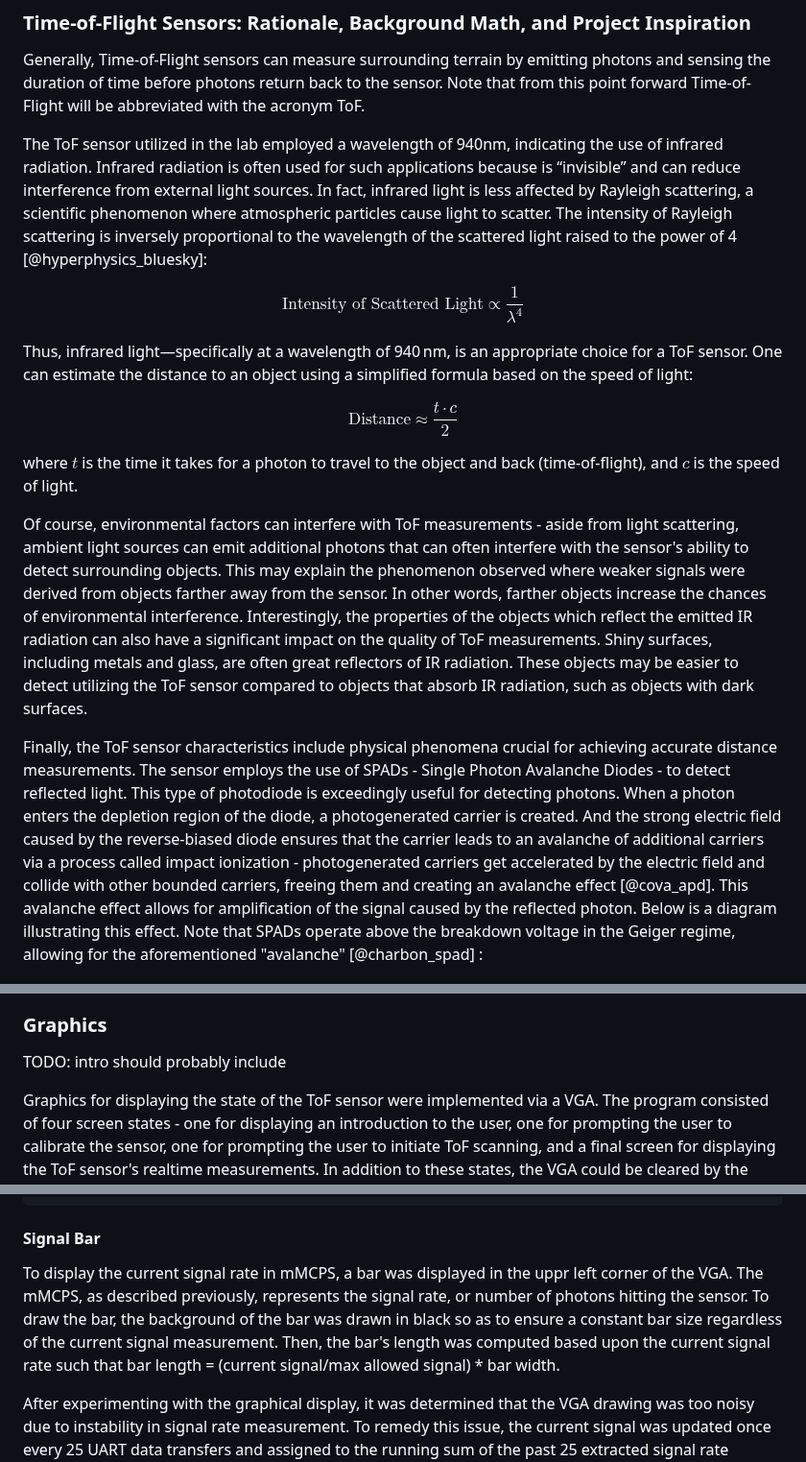
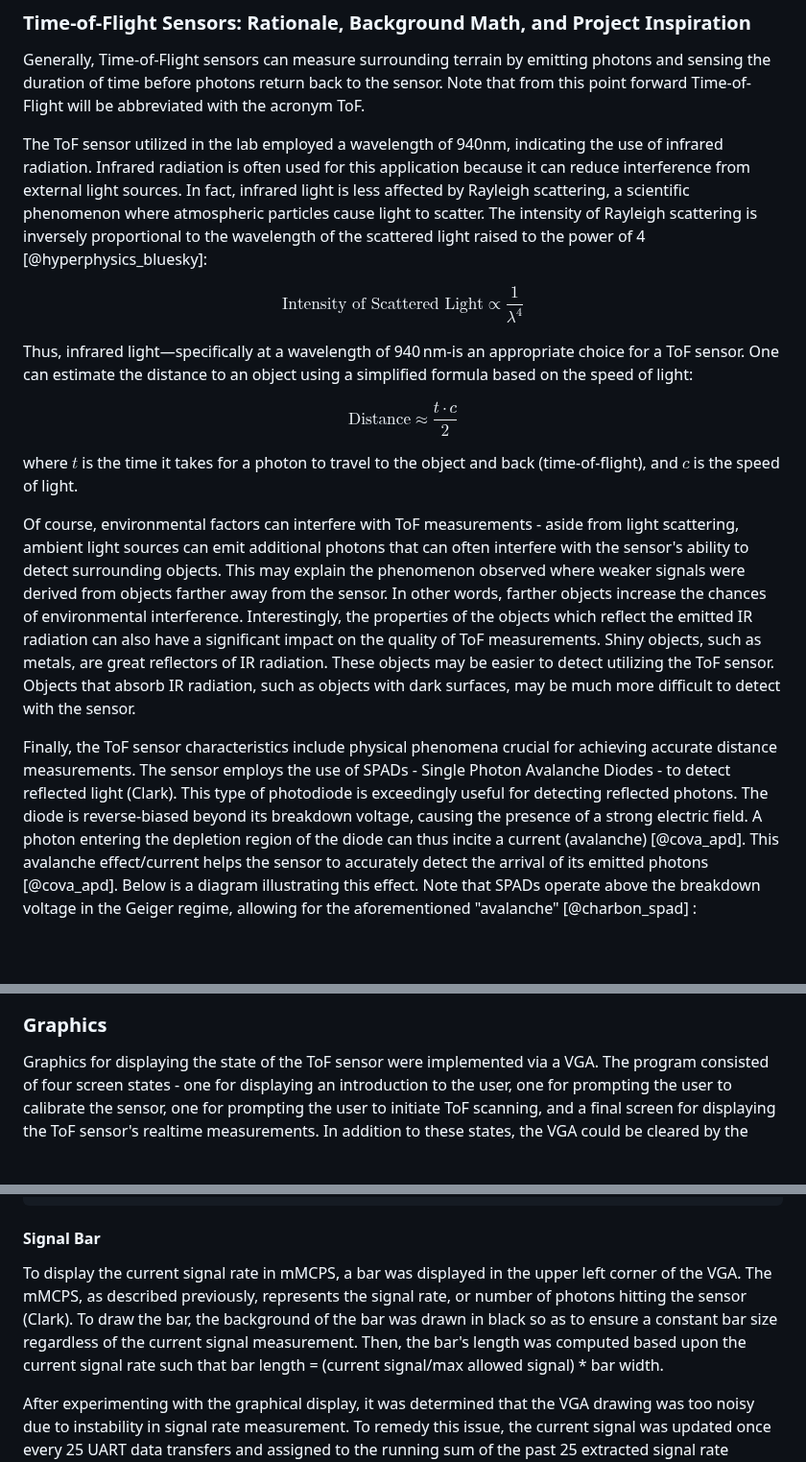
Before and after one commit to da-luce/ece4760_final_project, a Markdown page: webpage/index.md, 3 parts joined by grey strips. Shown at 96% size. Rendered like a GitHub page; blank space fills up the shorter version.

```diff
--- a/webpage/index.md
+++ b/webpage/index.md
@@ -59,13 +59,13 @@ The purpose of this project was to construct a 2-Dimensional LiDAR capable of sc
 
 Generally, Time-of-Flight sensors can measure surrounding terrain by emitting photons and sensing the duration of time before photons return back to the sensor. Note that from this point forward Time-of-Flight will be abbreviated with the acronym ToF.
 
-The ToF sensor utilized in the lab employed a wavelength of 940nm, indicating the use of infrared radiation. Infrared radiation is often used for such applications because is “invisible” and can reduce interference from external light sources. In fact, infrared light is less affected by Rayleigh scattering, a scientific phenomenon where atmospheric particles cause light to scatter. The intensity of Rayleigh scattering is inversely proportional to the wavelength of the scattered light raised to the power of 4 [@hyperphysics_bluesky]:
+The ToF sensor utilized in the lab employed a wavelength of 940nm, indicating the use of infrared radiation. Infrared radiation is often used for this application because it can reduce interference from external light sources. In fact, infrared light is less affected by Rayleigh scattering, a scientific phenomenon where atmospheric particles cause light to scatter. The intensity of Rayleigh scattering is inversely proportional to the wavelength of the scattered light raised to the power of 4 [@hyperphysics_bluesky]:
 
 $$
 \text{Intensity of Scattered Light} \propto \frac{1}{\lambda^4}
 $$
 
-Thus, infrared light—specifically at a wavelength of 940 nm, is an appropriate choice for a ToF sensor. One can estimate the distance to an object using a simplified formula based on the speed of light:
+Thus, infrared light—specifically at a wavelength of 940 nm-is an appropriate choice for a ToF sensor. One can estimate the distance to an object using a simplified formula based on the speed of light:
 
 $$
 \text{Distance} \approx \frac{t \cdot c}{2}
@@ -73,9 +73,9 @@ $$
 
 where $t$ is the time it takes for a photon to travel to the object and back (time-of-flight), and $c$ is the speed of light.
 
-Of course, environmental factors can interfere with ToF measurements - aside from light scattering, ambient light sources can emit additional photons that can often interfere with the sensor's ability to detect surrounding objects. This may explain the phenomenon observed where weaker signals were derived from objects farther away from the sensor. In other words, farther objects increase the chances of environmental interference. Interestingly, the properties of the objects which reflect the emitted IR radiation can also have a significant impact on the quality of ToF measurements. Shiny surfaces, including metals and glass, are often great reflectors of IR radiation. These objects may be easier to detect utilizing the ToF sensor compared to objects that absorb IR radiation, such as objects with dark surfaces.
+Of course, environmental factors can interfere with ToF measurements - aside from light scattering, ambient light sources can emit additional photons that can often interfere with the sensor's ability to detect surrounding objects. This may explain the phenomenon observed where weaker signals were derived from objects farther away from the sensor. In other words, farther objects increase the chances of environmental interference. Interestingly, the properties of the objects which reflect the emitted IR radiation can also have a significant impact on the quality of ToF measurements. Shiny objects, such as metals, are great reflectors of IR radiation. These objects may be easier to detect utilizing the ToF sensor. Objects that absorb IR radiation, such as objects with dark surfaces, may be much more difficult to detect with the sensor.
 
-Finally, the ToF sensor characteristics include physical phenomena crucial for achieving accurate distance measurements. The sensor employs the use of SPADs - Single Photon Avalanche Diodes - to detect reflected light. This type of photodiode is exceedingly useful for detecting photons. When a photon enters the depletion region of the diode, a photogenerated carrier is created. And the strong electric field caused by the reverse-biased diode ensures that the carrier leads to an avalanche of additional carriers via a process called impact ionization - photogenerated carriers get accelerated by the electric field and collide with other bounded carriers, freeing them and creating an avalanche effect [@cova_apd].  This avalanche effect allows for amplification of the signal caused by the reflected photon. Below is a diagram illustrating this effect. Note that SPADs operate above the breakdown voltage in the Geiger regime, allowing for the aforementioned "avalanche" [@charbon_spad] :
+Finally, the ToF sensor characteristics include physical phenomena crucial for achieving accurate distance measurements. The sensor employs the use of SPADs - Single Photon Avalanche Diodes - to detect reflected light (Clark). This type of photodiode is exceedingly useful for detecting reflected photons. The diode is reverse-biased beyond its breakdown voltage, causing the presence of a strong electric field. A photon entering the depletion region of the diode can thus incite a current (avalanche) [@cova_apd].  This avalanche effect/current helps the sensor to accurately detect the arrival of its emitted photons [@cova_apd]. Below is a diagram illustrating this effect. Note that SPADs operate above the breakdown voltage in the Geiger regime, allowing for the aforementioned "avalanche" [@charbon_spad] :
 
 <p align="center">
     <img src="SPAD_Diagram.png" alt="Diagram of SPAD" width="400" />
@@ -148,8 +148,6 @@ Discuss tricky parts, hardware, and software choices.
 ![Software Schematic](schematic_soft.png)
 
 ### Graphics
-
-TODO: intro should probably include
 
 Graphics for displaying the state of the ToF sensor were implemented via a VGA. The program consisted of four screen states - one for displaying an introduction to the user, one for prompting the user to calibrate the sensor, one for prompting the user to initiate ToF scanning, and a final screen for displaying the ToF sensor's realtime measurements. In addition to these states, the VGA could be cleared by the user at any point during sensor operation. While scanning terrain, the VGA communicated various measurements extracted from the sensor. The VGA displayed real-time 2-D distance measurements at the correct scale as well as real-time signal strength measurements. To ensure accurate representation of the measurements, the current angle of the sensor was displayed, and concentric circles were utilized to label the distances of the objects in the immediate vicinity of the ToF sensor. The descriptions below go into further detail about the graphics rendered for the project.
 
@@ -206,7 +204,7 @@ void drawImage(short x0, short y0, short width, short height, const unsigned cha
 
 #### Signal Bar
 
-To display the current signal rate in mMCPS, a bar was displayed in the uppr left corner of the VGA. The mMCPS, as described previously, represents the signal rate, or number of photons hitting the sensor. To draw the bar, the background of the bar was drawn in black so as to ensure a constant bar size regardless of the current signal measurement. Then, the bar's length was computed based upon the current signal rate such that bar length = (current signal/max allowed signal) * bar width.
+To display the current signal rate in mMCPS, a bar was displayed in the upper left corner of the VGA. The mMCPS, as described previously, represents the signal rate, or number of photons hitting the sensor (Clark). To draw the bar, the background of the bar was drawn in black so as to ensure a constant bar size regardless of the current signal measurement. Then, the bar's length was computed based upon the current signal rate such that bar length = (current signal/max allowed signal) * bar width.
 
 After experimenting with the graphical display, it was determined that the VGA drawing was too noisy due to instability in signal rate measurement. To remedy this issue, the current signal was updated once every 25 UART data transfers and assigned to the running sum of the past 25 extracted signal rate measurements. This allowed for less noisy (filtered) mMCPS measurements.
 
```
Also changed, not shown: other parts of webpage/index.md (+4 -4 lines).
